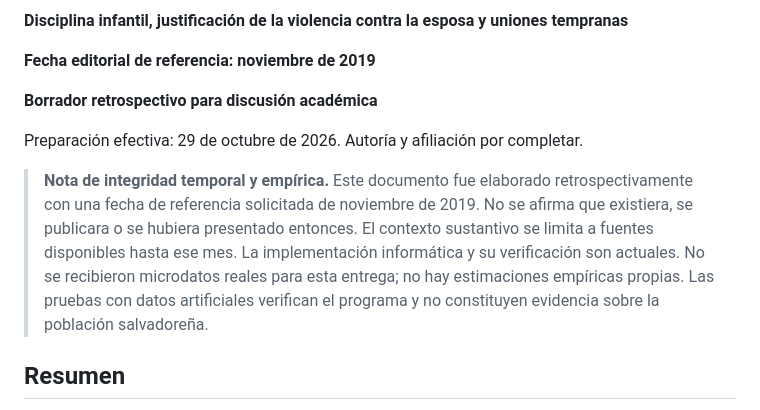
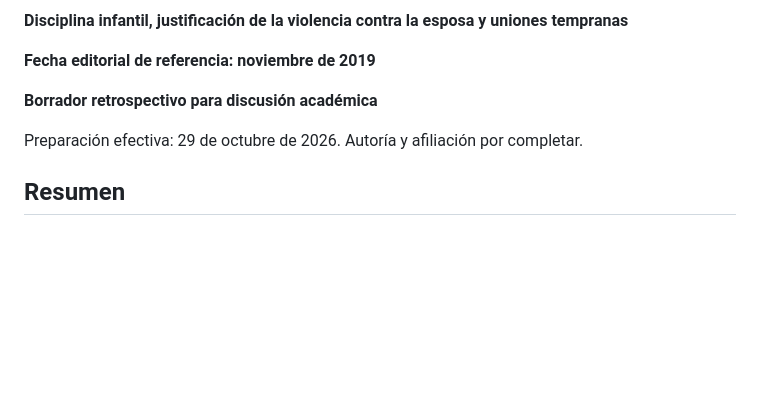
Before and after one commit to vtablas001/Violence_MICS, a Markdown page: paper/manuscrito_noviembre_2019.md, the part around the change. Drawn GitHub-style; blank space fills up the shorter version.

Commit message:
Remove introductory note from Spanish manuscript

```diff
--- a/paper/manuscrito_noviembre_2019.md
+++ b/paper/manuscrito_noviembre_2019.md
@@ -7,15 +7,6 @@
 **Borrador retrospectivo para discusión académica**
 
 Preparación efectiva: 29 de octubre de 2026. Autoría y afiliación por completar.
-
-> **Nota de integridad temporal y empírica.** Este documento fue elaborado
-> retrospectivamente con una fecha de referencia solicitada de noviembre de
-> 2019. No se afirma que existiera, se publicara o se hubiera presentado entonces.
-> El contexto sustantivo se limita a fuentes disponibles hasta ese mes. La
-> implementación informática y su verificación son actuales. No se recibieron
-> microdatos reales para esta entrega; no hay estimaciones empíricas propias.
-> Las pruebas con datos artificiales verifican el programa y no constituyen
-> evidencia sobre la población salvadoreña.
 
 ## Resumen
 
```
